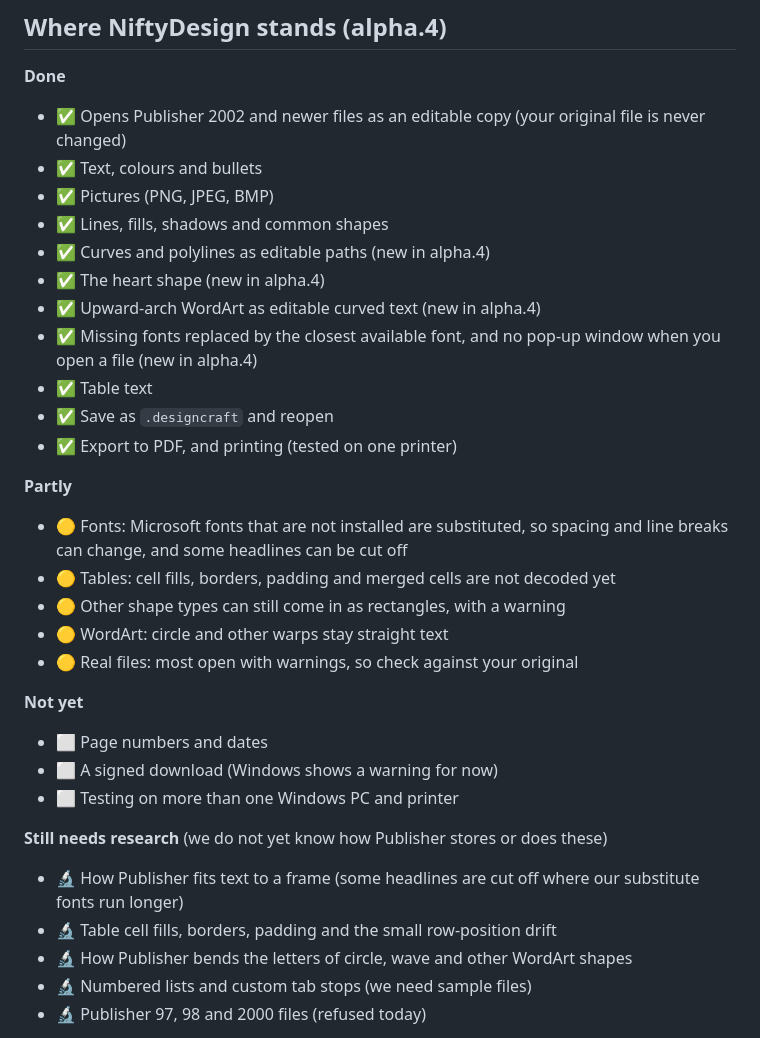
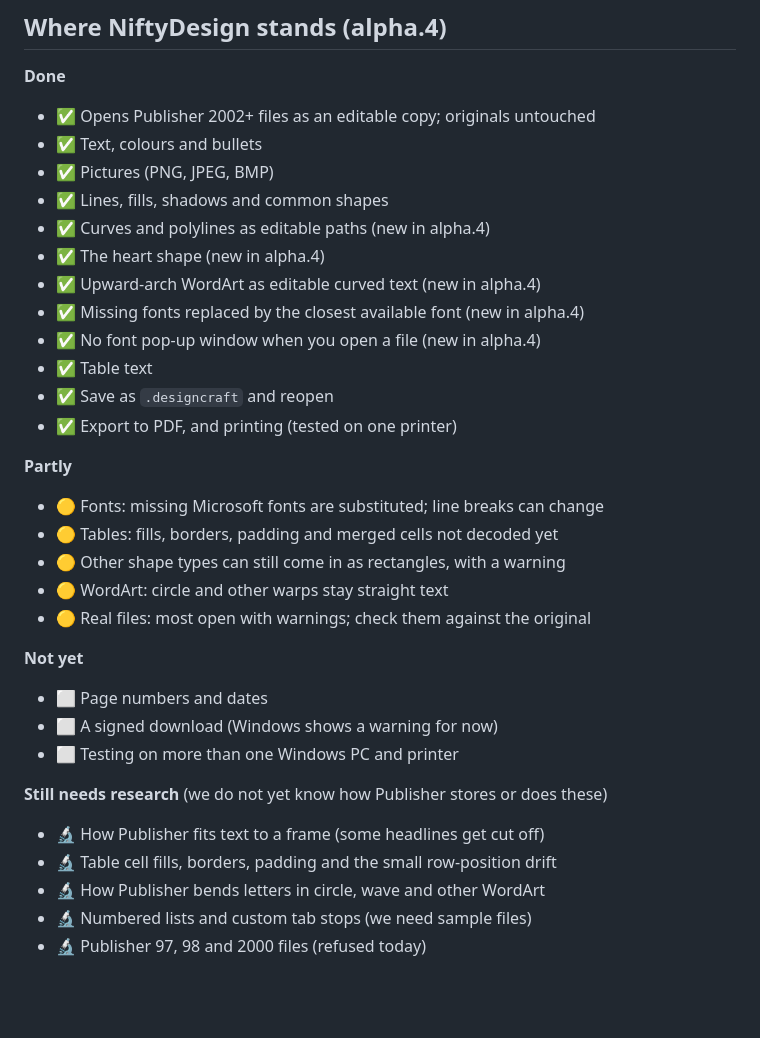
Before and after one commit to srt8hellcat2-ui/niftydesign, a Markdown page: README.md, the part around the change. Rendered like a GitHub page; blank space fills up the shorter version.

Commit message:
README: shorten the status list so each item fits on one line
Clarified and reorganized the features and limitations of NiftyDesign in the README.

```diff
--- a/README.md
+++ b/README.md
@@ -97,25 +97,26 @@ The flyer is also available as a [PDF](docs/demo/alpha4/alpha4-flyer.pdf), a [PN
 
 **Done**
 
-- ✅ Opens Publisher 2002 and newer files as an editable copy (your original file is never changed)
+- ✅ Opens Publisher 2002+ files as an editable copy; originals untouched
 - ✅ Text, colours and bullets
 - ✅ Pictures (PNG, JPEG, BMP)
 - ✅ Lines, fills, shadows and common shapes
 - ✅ Curves and polylines as editable paths (new in alpha.4)
 - ✅ The heart shape (new in alpha.4)
 - ✅ Upward-arch WordArt as editable curved text (new in alpha.4)
-- ✅ Missing fonts replaced by the closest available font, and no pop-up window when you open a file (new in alpha.4)
+- ✅ Missing fonts replaced by the closest available font (new in alpha.4)
+- ✅ No font pop-up window when you open a file (new in alpha.4)
 - ✅ Table text
 - ✅ Save as `.designcraft` and reopen
 - ✅ Export to PDF, and printing (tested on one printer)
 
 **Partly**
 
-- 🟡 Fonts: Microsoft fonts that are not installed are substituted, so spacing and line breaks can change, and some headlines can be cut off
-- 🟡 Tables: cell fills, borders, padding and merged cells are not decoded yet
+- 🟡 Fonts: missing Microsoft fonts are substituted; line breaks can change
+- 🟡 Tables: fills, borders, padding and merged cells not decoded yet
 - 🟡 Other shape types can still come in as rectangles, with a warning
 - 🟡 WordArt: circle and other warps stay straight text
-- 🟡 Real files: most open with warnings, so check against your original
+- 🟡 Real files: most open with warnings; check them against the original
 
 **Not yet**
 
@@ -125,9 +126,9 @@ The flyer is also available as a [PDF](docs/demo/alpha4/alpha4-flyer.pdf), a [PN
 
 **Still needs research** (we do not yet know how Publisher stores or does these)
 
-- 🔬 How Publisher fits text to a frame (some headlines are cut off where our substitute fonts run longer)
+- 🔬 How Publisher fits text to a frame (some headlines get cut off)
 - 🔬 Table cell fills, borders, padding and the small row-position drift
-- 🔬 How Publisher bends the letters of circle, wave and other WordArt shapes
+- 🔬 How Publisher bends letters in circle, wave and other WordArt
 - 🔬 Numbered lists and custom tab stops (we need sample files)
 - 🔬 Publisher 97, 98 and 2000 files (refused today)
 
```
